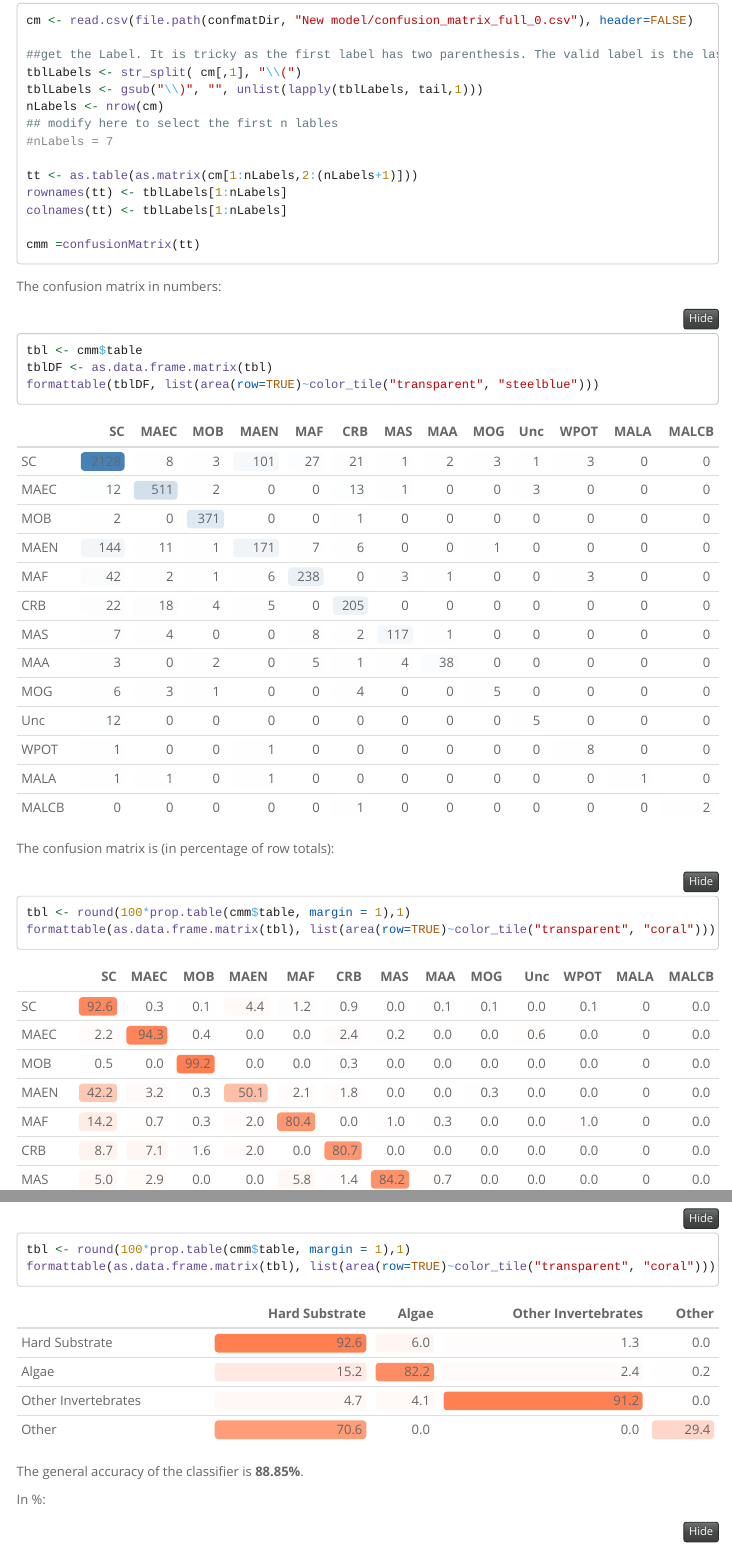
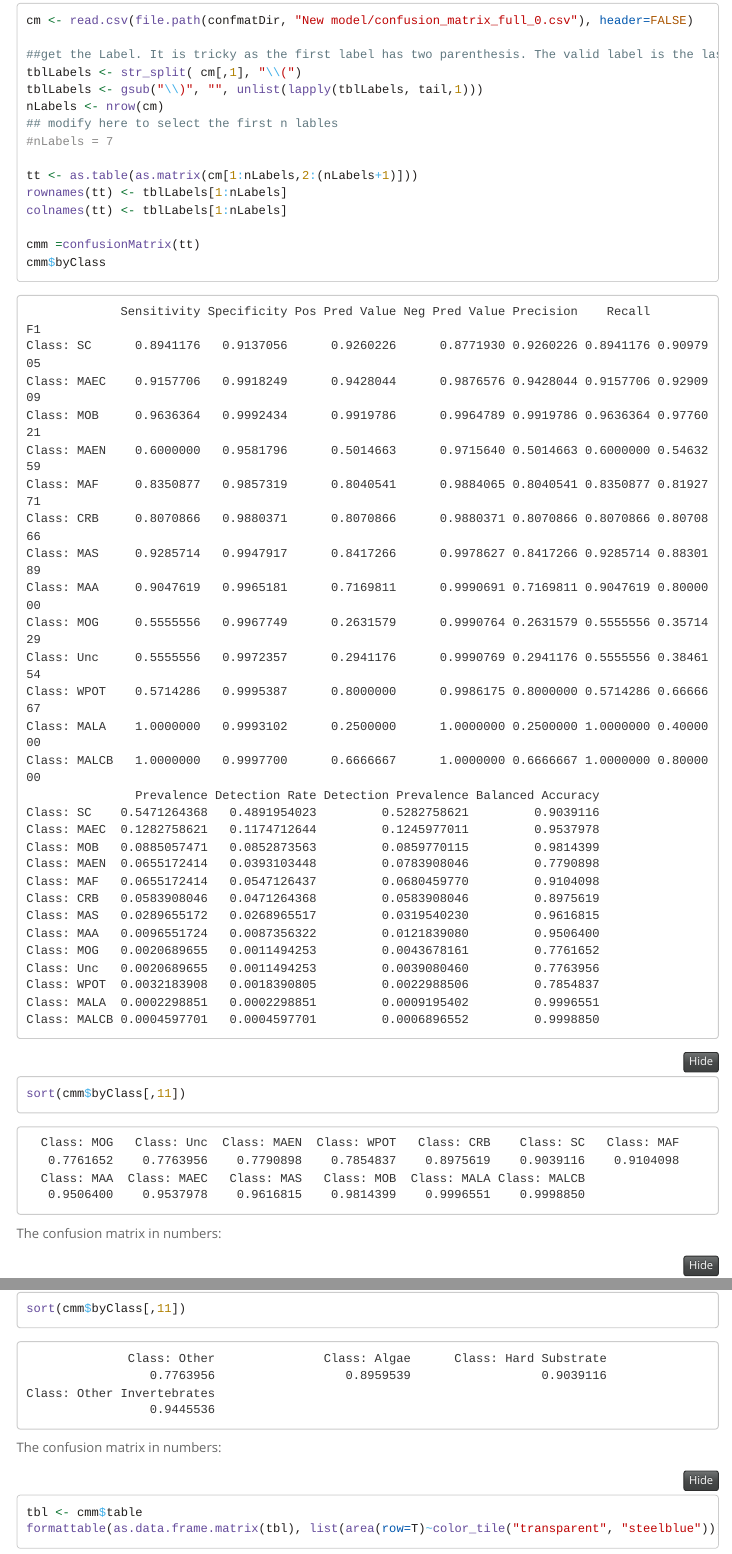
Before and after one commit to gonzalobravoargentina/SupplementaryMaterials_Bravo-et-al.2021, an R Markdown document (Code/confmatAnalysis.Rmd): the page in a window 1100 px wide, from 2980 px down, and a second part further down, joined at a grey line. The pictures show the output file Code/confmatAnalysis.html that the author committed with the source, opened offline; folded parts are opened; menus at the side of the page are left out.

Commit message:
print detailed confmat

````diff
--- a/Code/confmatAnalysis.Rmd
+++ b/Code/confmatAnalysis.Rmd
@@ -132,6 +132,8 @@ rownames(tt) <- tblLabels[1:nLabels]
 colnames(tt) <- tblLabels[1:nLabels]
 
 cmm =confusionMatrix(tt)
+cmm$byClass
+sort(cmm$byClass[,11])
 
 ```
 
@@ -206,7 +208,8 @@ rownames(tt) <- tblLabels[1:nLabels]
 colnames(tt) <- tblLabels[1:nLabels]
 
 cmm =confusionMatrix(tt)
-
+cmm$byClass
+sort(cmm$byClass[,11])
 ```
 
 The confusion matrix in numbers:
````
Also changed, not shown: Code/confmatAnalysis.html.
